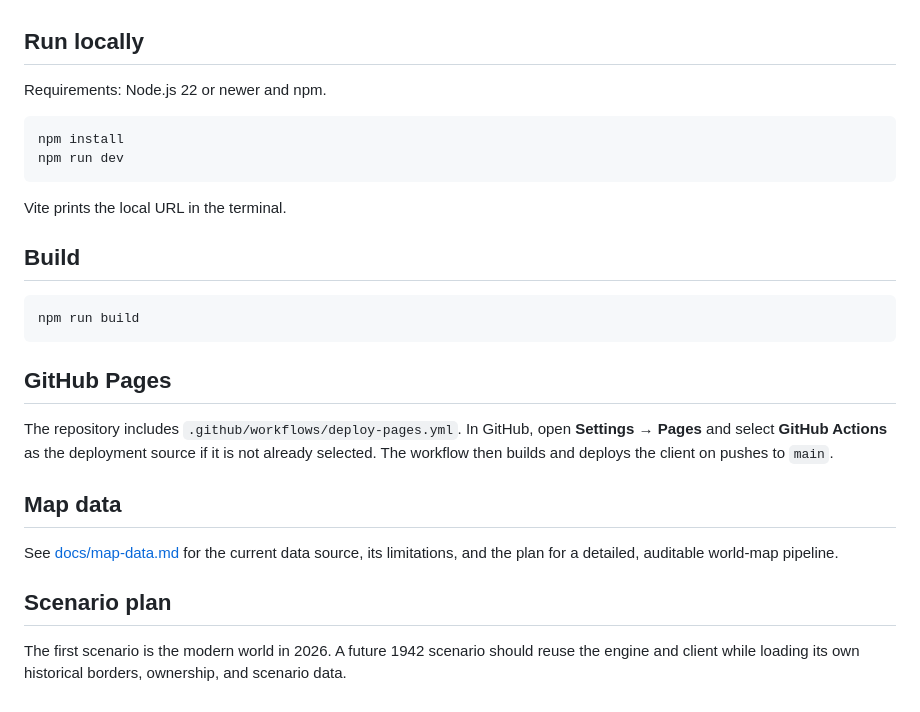
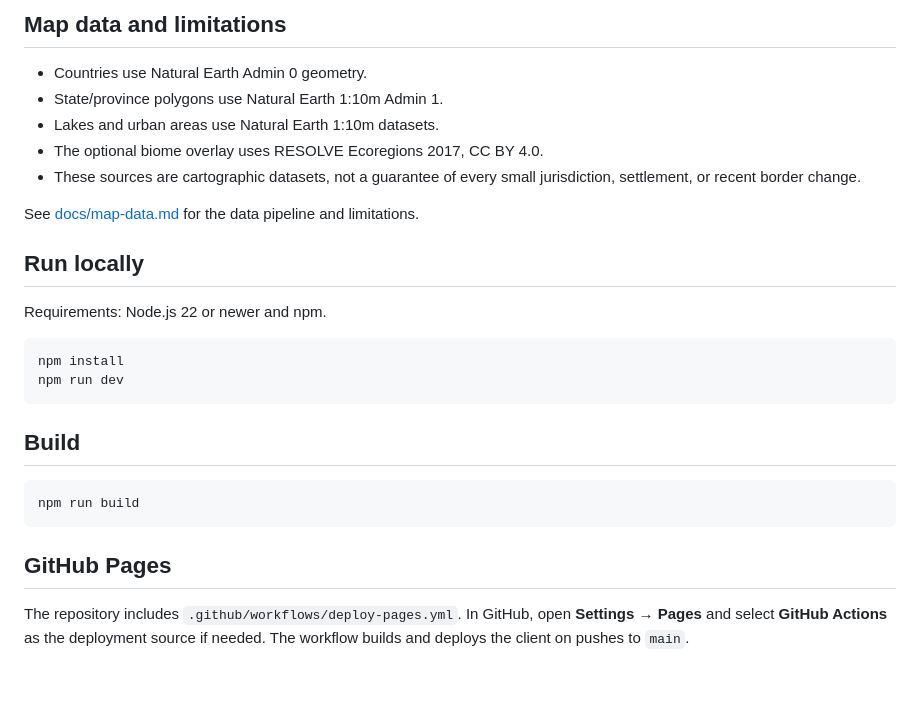
Before and after one commit to BOBJOEx11g/world-at-war-client, a Markdown page: README.md, the part around one of its changes. GitHub-like rendering.

````diff
--- a/README.md
+++ b/README.md
@@ -28,3 +58,12 @@ Source: [Natural Earth 1:10m Admin 1 – States, Provinces](https://www.naturale
+## Map data and limitations
+
+- Countries use Natural Earth Admin 0 geometry.
+- State/province polygons use Natural Earth 1:10m Admin 1.
+- Lakes and urban areas use Natural Earth 1:10m datasets.
+- The optional biome overlay uses RESOLVE Ecoregions 2017, CC BY 4.0.
+- These sources are cartographic datasets, not a guarantee of every small jurisdiction, settlement, or recent border change.
+
+See [docs/map-data.md](docs/map-data.md) for the data pipeline and limitations.
 
 ## Run locally
 
@@ -35,8 +74,6 @@ npm install
 npm run dev
 ```
 
-Vite prints the local URL in the terminal.
-
 ## Build
 
 ```bash
@@ -45,12 +82,4 @@ npm run build
 
 ## GitHub Pages
 
-The repository includes `.github/workflows/deploy-pages.yml`. In GitHub, open **Settings → Pages** and select **GitHub Actions** as the deployment source if it is not already selected. The workflow then builds and deploys the client on pushes to `main`.
-
-## Map data
-
-See [docs/map-data.md](docs/map-data.md) for the current data source, its limitations, and the plan for a detailed, auditable world-map pipeline.
-
-## Scenario plan
-
-The first scenario is the modern world in 2026. A future 1942 scenario should reuse the engine and client while loading its own historical borders, ownership, and scenario data.
+The repository includes `.github/workflows/deploy-pages.yml`. In GitHub, open **Settings → Pages** and select **GitHub Actions** as the deployment source if needed. The workflow builds and deploys the client on pushes to `main`.
````
Also changed, not shown: other parts of README.md (+45 -15 lines).
